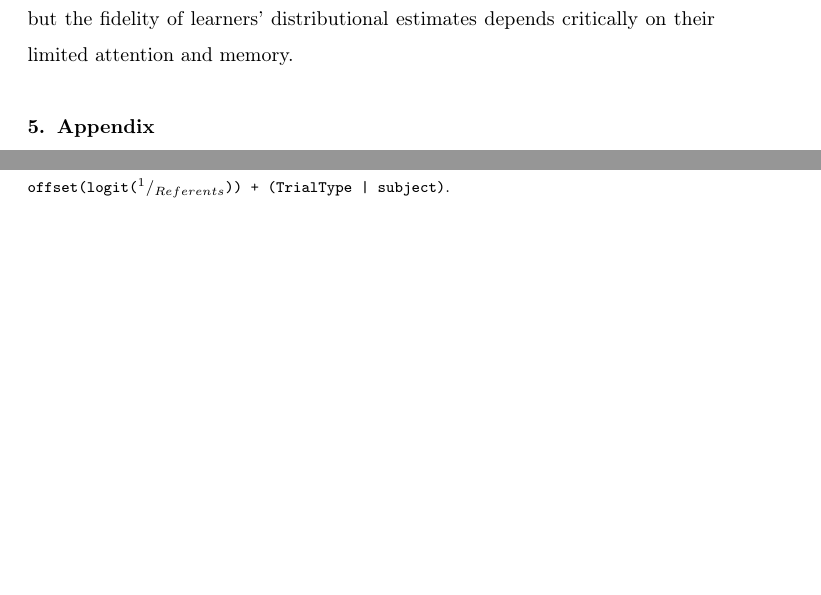
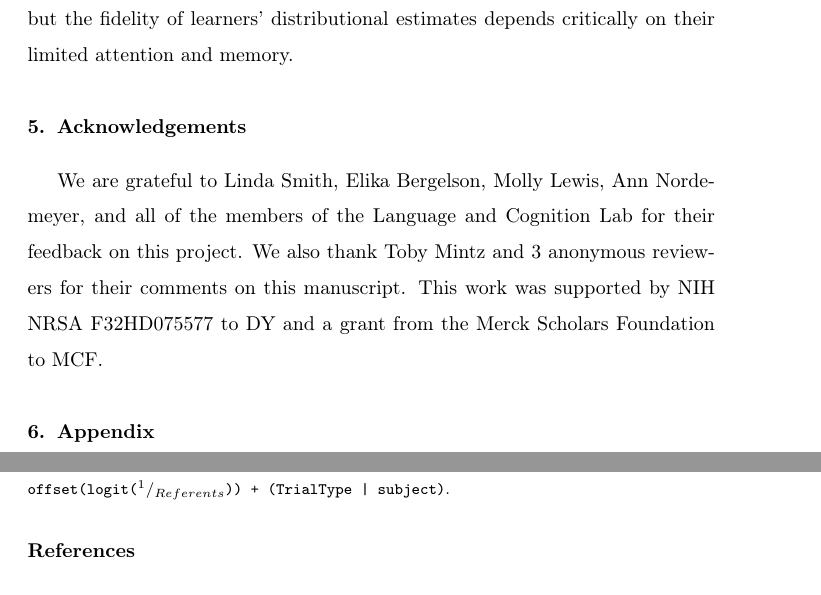
Before and after one commit to dyurovsky/XSIT-MIN, a LaTeX paper (paper/xsit_min_cognition.tex): two parts of pages 23 and 28 of 34 before the commit and two parts of pages 23 and 29 of 34 after it, joined at a grey line, cut so that both start at the same text, the shorter picture padded with empty space. Compiled offline with pdfLaTeX.

Commit message:
added acknowledgements

```diff
--- a/paper/xsit_min_cognition.tex
+++ b/paper/xsit_min_cognition.tex
@@ -268,6 +268,9 @@ Further, while cross-situational learning tasks have typically studied the mappi
 
 In sum, our work stands as a case study of how ideal learning models can inform psychological accounts of statistical learning. Although we focused on noun learning, our results are relevant for many problems in language, including phonetic category learning, speech segmentation, and grammar learning. In each of these domains, researchers have debated the degree to which learners represent distributional information \citep{Endress2005, Frank2010a, McMurray2013}. We suggest a synthesis: Learning is fundamentally distributional, but the fidelity of learners' distributional estimates depends critically on their limited attention and memory.
 
+\section{Acknowledgements}
+We are grateful to Linda Smith, Elika Bergelson, Molly Lewis, Ann Nordemeyer, and all of the members of the Language and Cognition Lab for their feedback on this project. We also thank Toby Mintz and 3 anonymous reviewers for their comments on this manuscript. This work was supported by NIH NRSA F32HD075577 to DY and a grant from the Merck Scholars Foundation to MCF.
+
 \section{Appendix}
 
 \renewcommand{\thetable}{A\arabic{table}}
```
Also changed, not shown: paper/xsit_min_cognition.pdf.
